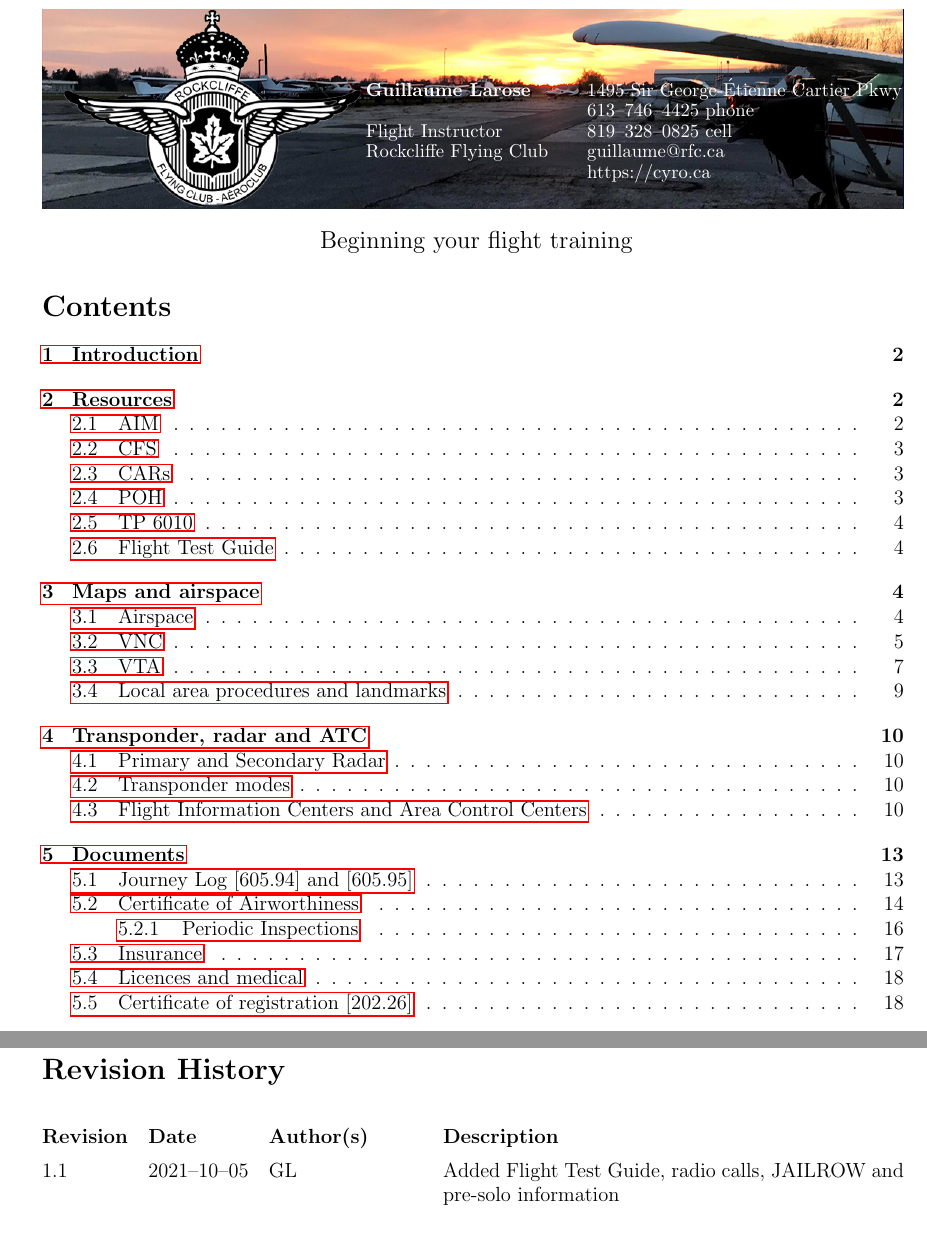
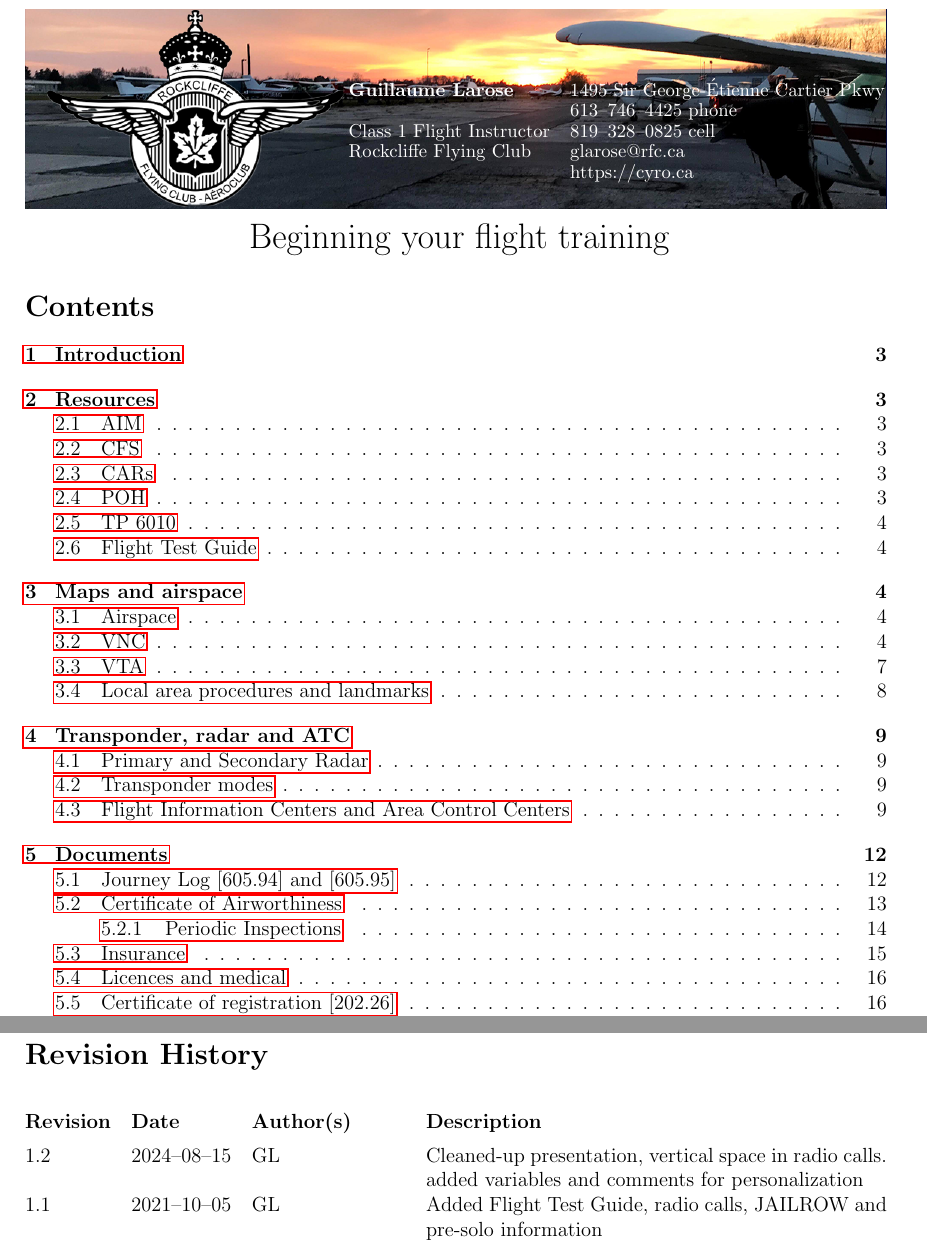
Before and after one commit to theonlyguills/beginning-flight-training, a LaTeX document (main.tex): two parts of pages 1 and 25 of 25 before the commit and two parts of pages 1 and 21 of 21 after it, joined at a grey line, cut so that both start at the same text. Compiled offline with pdfLaTeX.

Commit message:
general cleanup, added comments and vertical space in radio calls table

```diff
--- a/main.tex
+++ b/main.tex
@@ -11,3 +20,9 @@
 \usepackage{float}
 \usepackage{array}
 \usepackage{changebar}
+
+% variables you can change to personalize this document
+\newcommand{\instructorName}{Guillaume Larose}
+\newcommand{\cellPhone}{819--328--0825}
+\newcommand{\email}{glarose@rfc.ca}
+\newcommand{\instructorClass}{1}
@@ -30,20 +51,21 @@
 \begin{picture}(1000,1)
     \put(0,-50){\includegraphics[width=\textwidth]{cyro-header.png}}
     \textcolor{white}{
-    \put(190,16){\textbf{\small Guillaume Larose}}
+    \put(190,16){\textbf{\small \instructorName}}
     \put(190,4){}
-    \put(190,-8){\small Flight Instructor}
+    \put(190,-8){\small Class \instructorClass{}  Flight Instructor}
     \put(190,-20){\small Rockcliffe Flying Club}
     \put(320,16){\small 1495 Sir George-Étienne Cartier Pkwy}
     \put(320,4){\small 613--746--4425 phone}
-    \put(320,-8){\small 819--328--0825 cell}
-    \put(320,-20){\small guillaume@rfc.ca}
+    \put(320,-8){\small \cellPhone{} cell}
+    \put(320,-20){\small \email{}}
     \put(320,-32){\small https://cyro.ca}}
 \end{picture}
 
 \end{center}
 \vspace{16mm}
 
-\centerline{ \large Beginning your flight training}
+\centerline{ \LARGE Beginning your flight training}
 
+% Generates a full table of contents
 \tableofcontents
@@ -480,6 +505,7 @@
 
 \newpage
 \begin{versionhistory}
+  \vhEntry{1.2}{2024--08--15}{GL}{Cleaned-up presentation, vertical space in radio calls. added variables and comments for personalization}
   \vhEntry{1.1}{2021--10--05}{GL}{Added Flight Test Guide, radio calls, JAILROW and pre-solo information}
   \vhEntry{1.0}{2021--09--22}{GL}{Created}
 \end{versionhistory}
```
Also changed, not shown: main.tex (38 more changed lines), 1 other file. Lines whose indentation alone changed are shown as unchanged.
